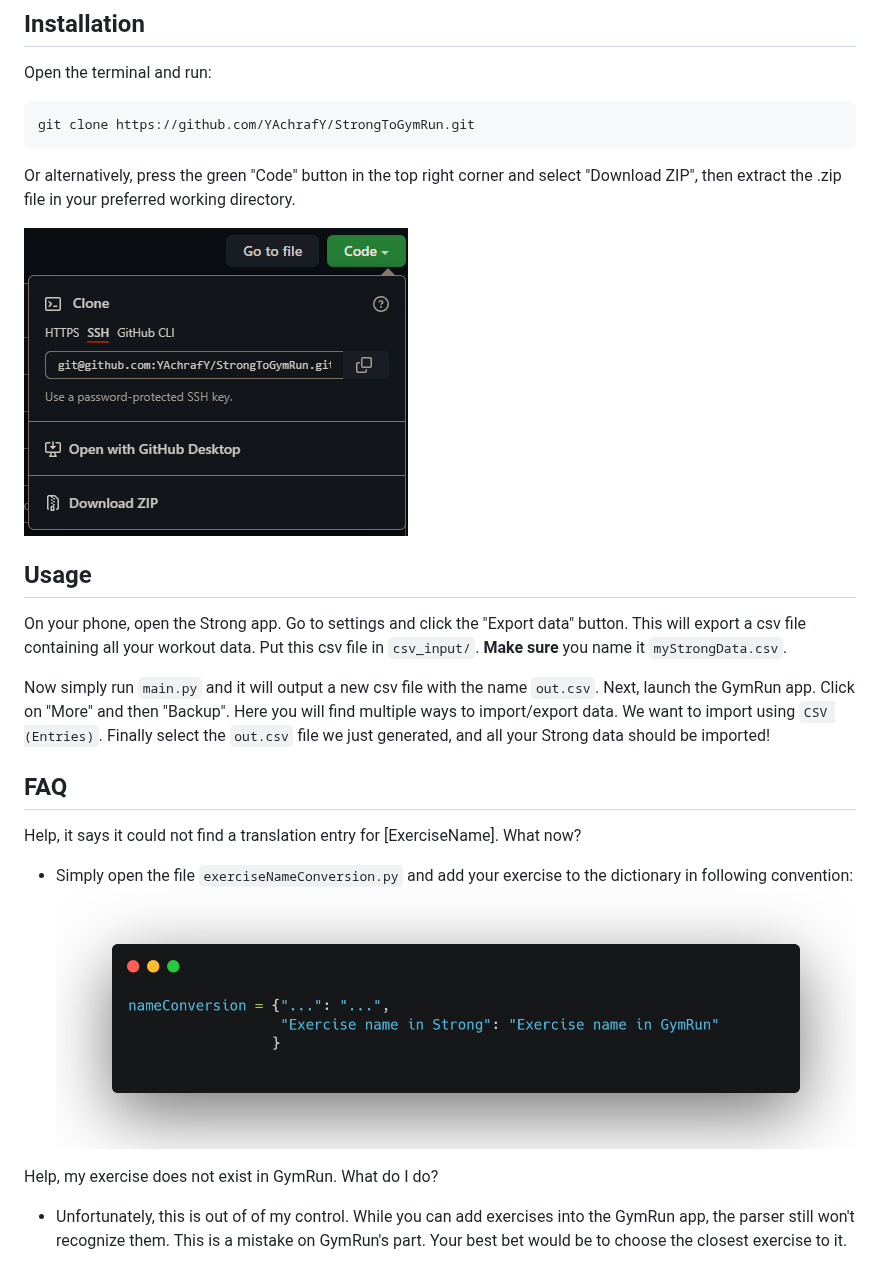
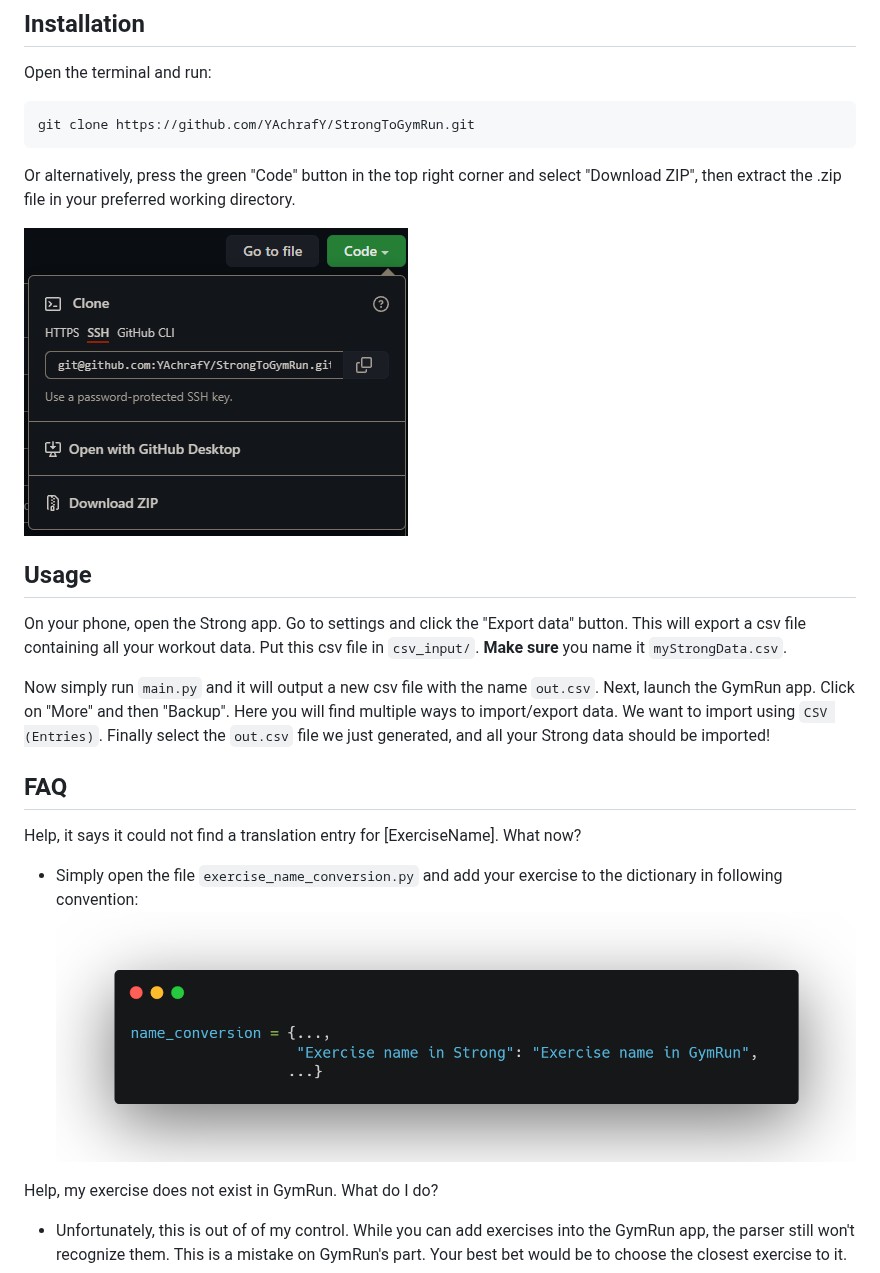
Before and after one commit to AchrafYndz/StrongToGymRun, a Markdown page: README.md, the part around the change. Drawn GitHub-style; pictures changed too: images/dictionaryScreenshot.png (deleted), images/dictionary_screenshot.png (added).

Commit message:
Convert file names to camel_case

```diff
--- a/README.md
+++ b/README.md
@@ -14,7 +14,7 @@ git clone https://github.com/YAchrafY/StrongToGymRun.git
 Or alternatively, press the green "Code" button in the top right corner and select "Download ZIP", then extract the .zip
 file in your preferred working directory.
 
-![img_1.png](images/githubButton.png)
+![img_1.png](images/github_button.png)
 
 ## Usage
 
@@ -28,8 +28,8 @@ on "More" and then "Backup". Here you will find multiple ways to import/export d
 
 Help, it says it could not find a translation entry for [ExerciseName]. What now?
 
-- Simply open the file `exerciseNameConversion.py` and add your exercise to the dictionary in following convention:
-  ![](images/dictionaryScreenshot.png)
+- Simply open the file `exercise_name_conversion.py` and add your exercise to the dictionary in following convention:
+  ![](images/dictionary_screenshot.png)
 
 Help, my exercise does not exist in GymRun. What do I do?
 
```
Also changed, not shown: images/github_button.png (renamed from images/githubButton.png), 4 other files.
